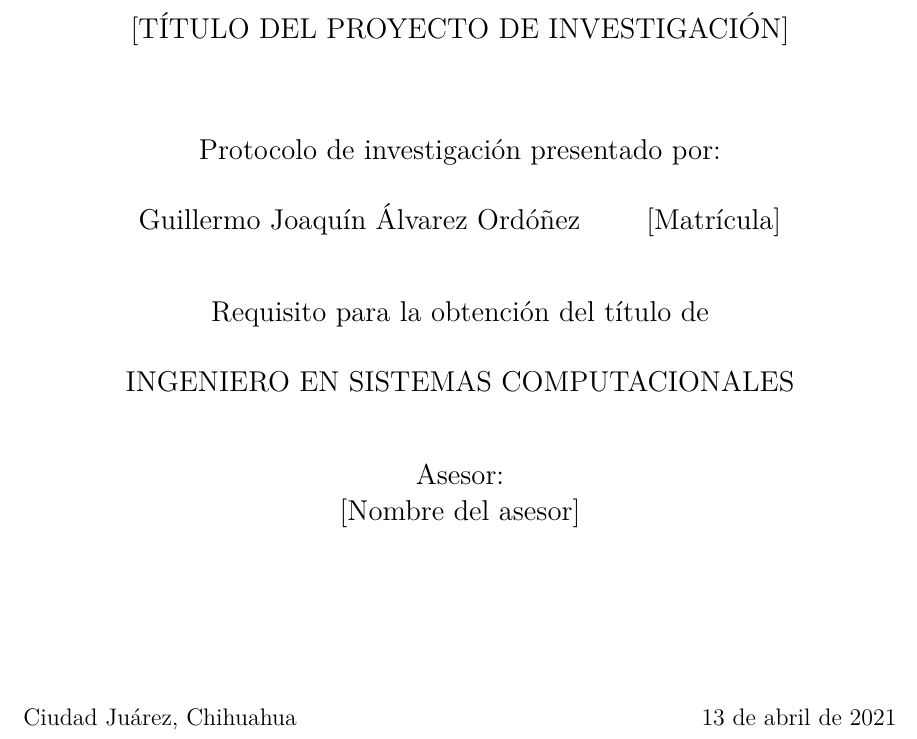
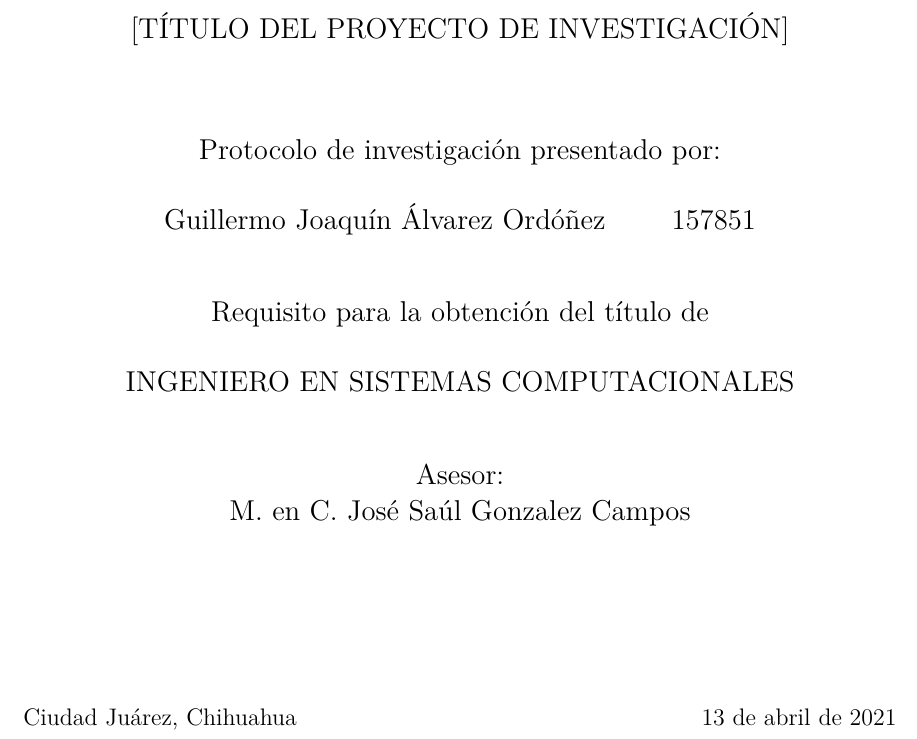
Before and after one commit to guillermoso/proyecto-titulacion-sitemas-computacionales, a LaTeX document (protocolo/main.tex, which reads protocolo/capitulos/portada.tex): part of page 1 of 12, cut so that both start at the same text. Compiled offline with XeLaTeX.

Commit message:
nombre asesor

```diff
--- a/protocolo/capitulos/portada.tex
+++ b/protocolo/capitulos/portada.tex
@@ -25,7 +25,7 @@ Departamento de Ingeniería Eléctrica y Computación
 
 Protocolo de investigación presentado por:\\
 \vspace{6mm}
-\theauthor\hspace{10mm} [Matrícula]\\
+\theauthor\hspace{10mm} 157851\\
 \vspace{10mm}
 Requisito para la obtención del título de\\
 \vspace{6mm}
@@ -33,7 +33,7 @@ INGENIERO EN SISTEMAS COMPUTACIONALES\\
 \vspace{10mm}
 
 Asesor:\\
-{[Nombre del asesor]}\\
+{M. en C. José Saúl Gonzalez Campos}\\
 } \vfill
 	Ciudad Juárez, Chihuahua \hspace{70mm}\today
 
```
